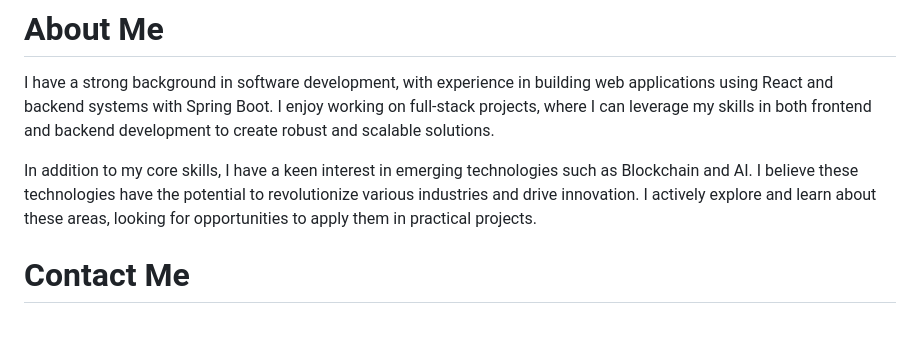
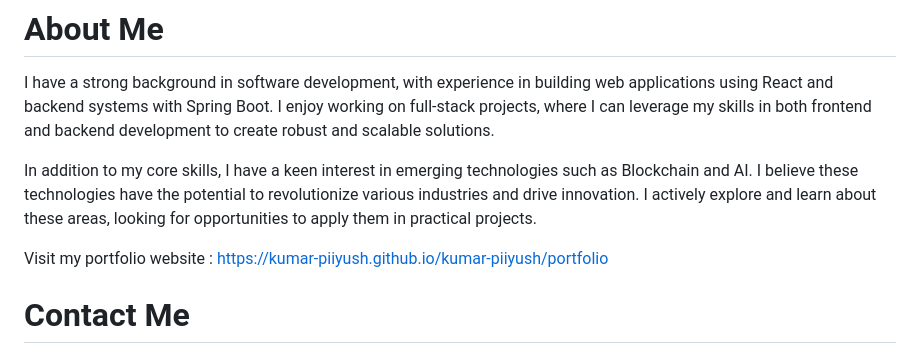
Before and after one commit to kumar-piiyush/kumar-piiyush, a Markdown page: README.md, the part around the change. Rendered like a GitHub page; blank space fills up the shorter version.

```diff
--- a/README.md
+++ b/README.md
@@ -9,6 +9,8 @@ Welcome to my GitHub profile! I'm Piyush Kumar, a passionate software engineer w
 I have a strong background in software development, with experience in building web applications using React and backend systems with Spring Boot. I enjoy working on full-stack projects, where I can leverage my skills in both frontend and backend development to create robust and scalable solutions.
 
 In addition to my core skills, I have a keen interest in emerging technologies such as Blockchain and AI. I believe these technologies have the potential to revolutionize various industries and drive innovation. I actively explore and learn about these areas, looking for opportunities to apply them in practical projects.
+
+Visit my portfolio website : https://kumar-piiyush.github.io/kumar-piiyush/portfolio
 
 # Contact Me
 I'm always open to collaboration and discussing exciting opportunities. If you'd like to get in touch, you can reach me via:
```
